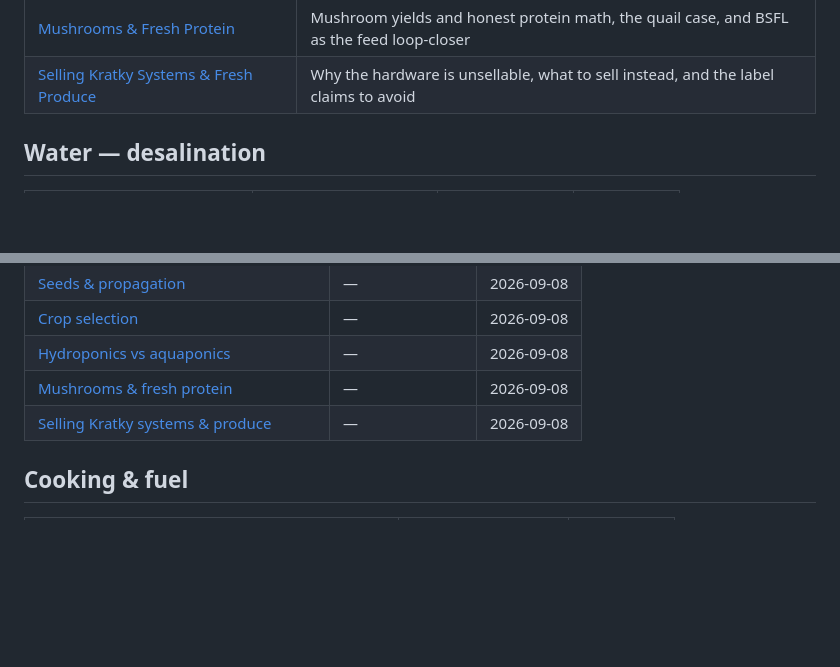
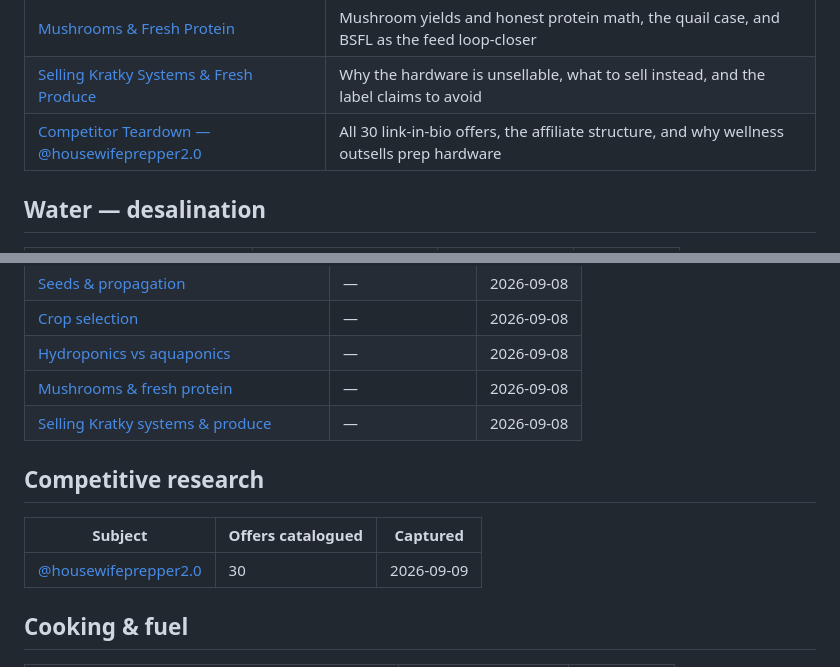
Before and after one commit to nathanu-code/Github, a Markdown page: products/README.md, 2 parts joined by grey strips. Rendered like a GitHub page; blank space fills up the shorter version.

```diff
--- a/products/README.md
+++ b/products/README.md
@@ -31,6 +31,7 @@ point-in-time — re-check the source before acting on them.
 | [Hydroponics vs Aquaponics](hydroponics-vs-aquaponics.md) | Difficulty ranking, failure modes, and the passive method that needs no power |
 | [Mushrooms & Fresh Protein](mushrooms-and-protein.md) | Mushroom yields and honest protein math, the quail case, and BSFL as the feed loop-closer |
 | [Selling Kratky Systems & Fresh Produce](selling-kratky-and-fresh-produce.md) | Why the hardware is unsellable, what to sell instead, and the label claims to avoid |
+| [Competitor Teardown — @housewifeprepper2.0](competitor-housewifeprepper.md) | All 30 link-in-bio offers, the affiliate structure, and why wellness outsells prep hardware |
 
 ## Water — desalination
 
@@ -61,6 +62,12 @@ point-in-time — re-check the source before acting on them.
 | [Mushrooms & fresh protein](mushrooms-and-protein.md) | — | 2026-09-08 |
 | [Selling Kratky systems & produce](selling-kratky-and-fresh-produce.md) | — | 2026-09-08 |
 
+## Competitive research
+
+| Subject | Offers catalogued | Captured |
+|---|---|---|
+| [@housewifeprepper2.0](competitor-housewifeprepper.md) | 30 | 2026-09-09 |
+
 ## Cooking & fuel
 
 | Product | Price | Captured |
```
Also changed, not shown: products/competitor-housewifeprepper.md (added, +179 -0 lines).
